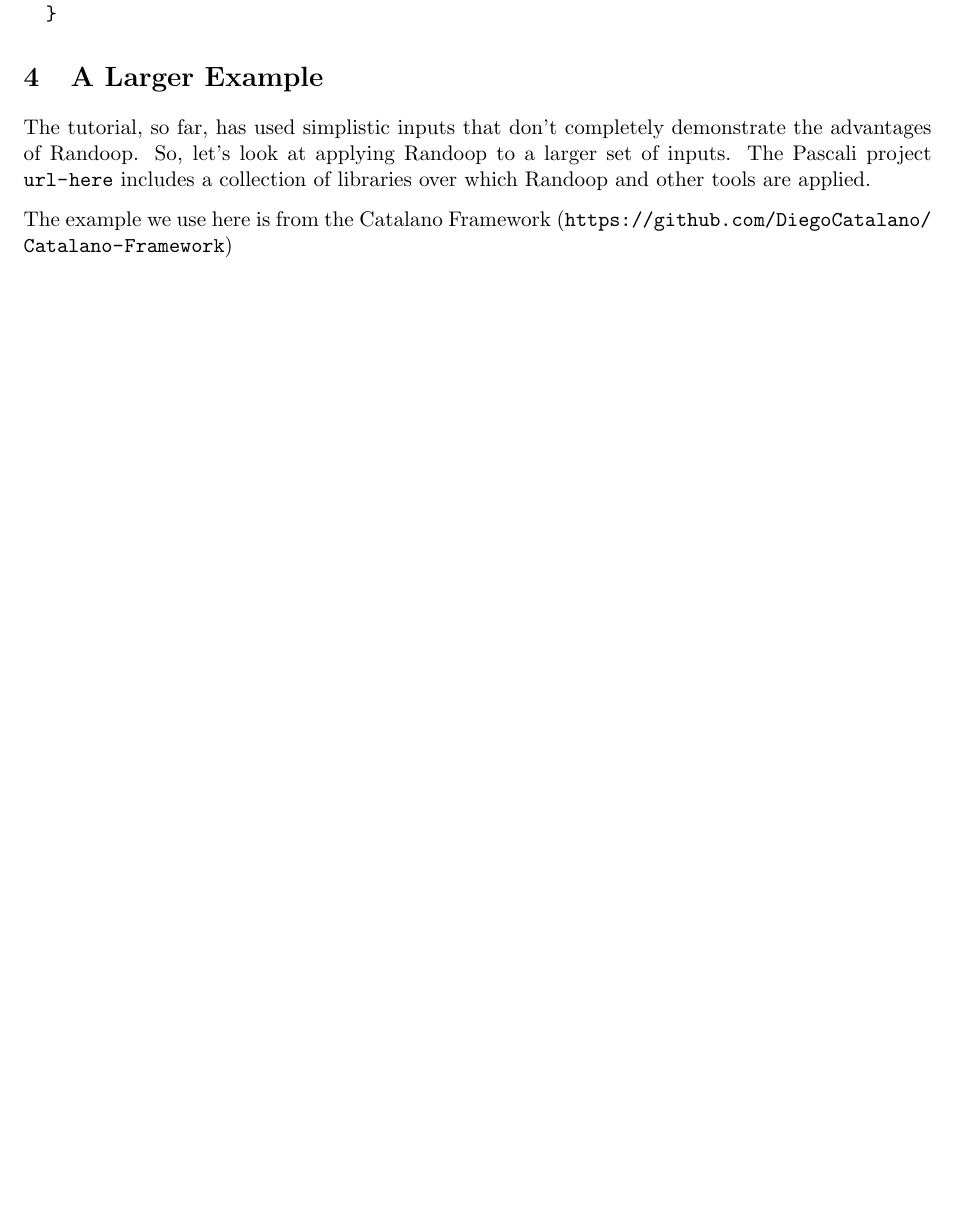
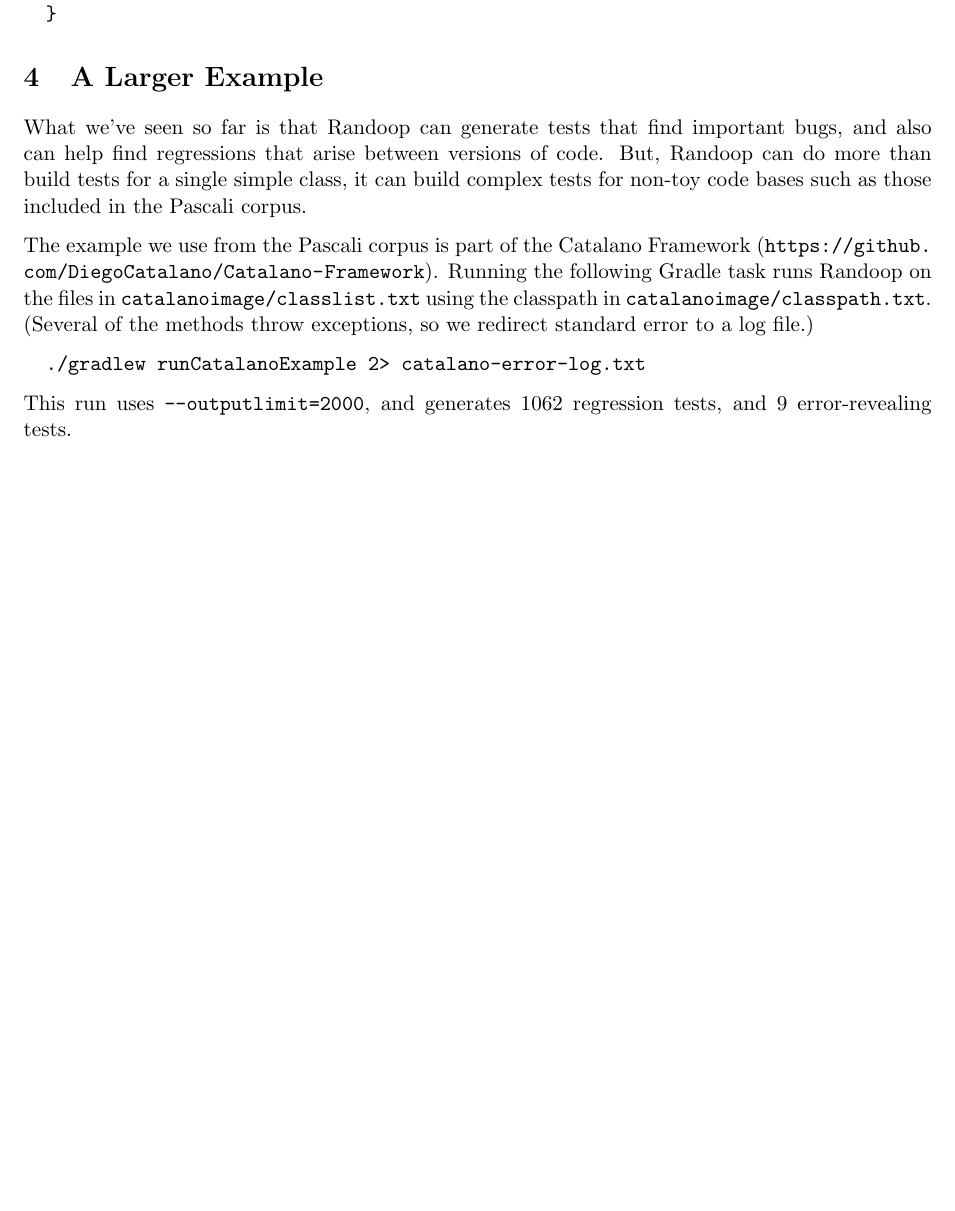
Before and after one commit to randoop/tutorial-examples, a LaTeX document (src/docs/text/randoop-tutorial.tex): part of page 5 of 5, cut so that both start at the same text, the shorter picture padded with empty space. Compiled offline with pdfLaTeX.

Commit message:
Update tutorial text

```diff
--- a/src/docs/text/randoop-tutorial.tex
+++ b/src/docs/text/randoop-tutorial.tex
@@ -199,9 +199,14 @@ public MyInteger multiply(MyInteger other) {
 \end{verbatim}
 
 \section{A Larger Example}\label{largerexample}
-The tutorial, so far, has used simplistic inputs that don't completely demonstrate the advantages of Randoop.
-So, let's look at applying Randoop to a larger set of inputs.
-The Pascali project \url{url-here} includes a collection of libraries over which Randoop and other tools are applied.
+What we've seen so far is that Randoop can generate tests that find important bugs, and also can help find regressions that arise between versions of code.
+But, Randoop can do more than build tests for a single simple class, it can build complex tests for non-toy code bases such as those included in the Pascali corpus.
 
-The example we use here is from the Catalano Framework (\url{https://github.com/DiegoCatalano/Catalano-Framework})
+The example we use from the Pascali corpus is part of the Catalano Framework (\url{https://github.com/DiegoCatalano/Catalano-Framework}).
+Running the following Gradle task runs Randoop on the files in \texttt{catalanoimage/classlist.txt} using the classpath in \texttt{catalanoimage/classpath.txt}.
+(Several of the methods throw exceptions, so we redirect standard error to a log file.)
+\begin{verbatim}
+  ./gradlew runCatalanoExample 2> catalano-error-log.txt
+\end{verbatim}
+This run uses \cmd{--outputlimit=2000}, and generates 1062 regression tests, and 9 error-revealing tests.
 \end{document}
```
Lines whose indentation alone changed are shown as unchanged.
